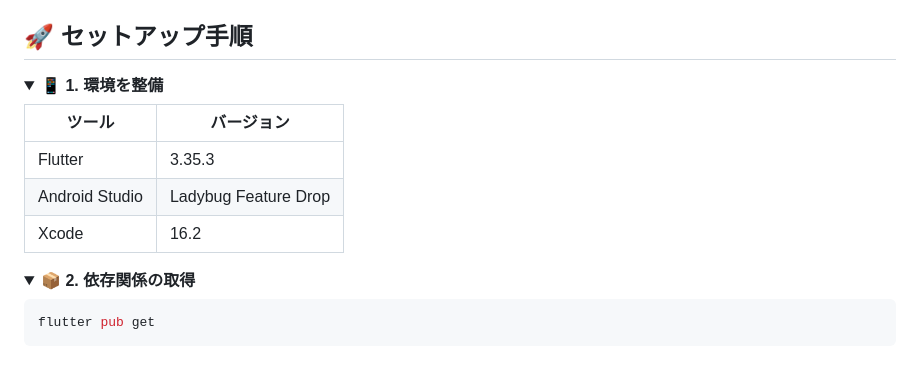
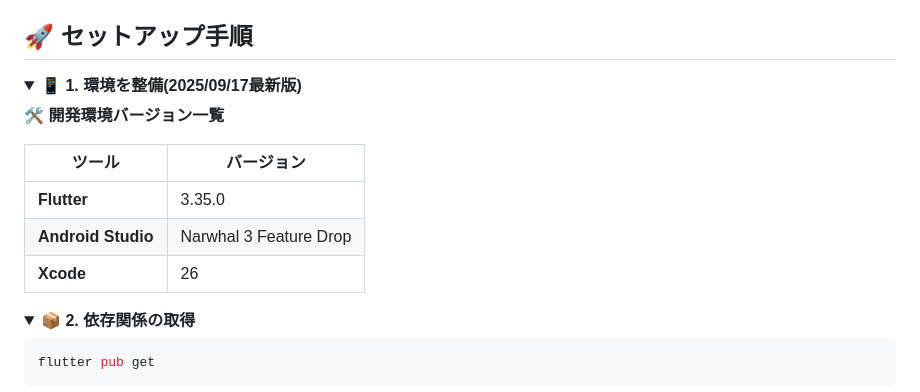
Before and after one commit to Nekoyama141592/yumemi-flutter-codecheck, a Markdown page: README.md, the part around the change. Rendered like a GitHub page; folded sections open; blank space fills up the shorter version.

Commit message:
fix: 最新の環境に更新

```diff
--- a/README.md
+++ b/README.md
@@ -105,13 +105,15 @@ graph TD
 ## 🚀 セットアップ手順
 
 <details>
-<summary><strong>📱 1. 環境を整備</strong></summary>
+<summary><strong>📱 1. 環境を整備(2025/09/17最新版)</strong></summary>
 
-| ツール              | バージョン                       |
-|---------------------|----------------------------------|
-| Flutter             | 3.35.3                           |
-| Android Studio      | Ladybug Feature Drop              |
-| Xcode               | 16.2                             |
+**🛠️ 開発環境バージョン一覧**
+
+| ツール            | バージョン                |
+|-------------------|--------------------------|
+| **Flutter**       | 3.35.0                   |
+| **Android Studio**| Narwhal 3 Feature Drop   |
+| **Xcode**         | 26                       |
 
 </details>
 
```
